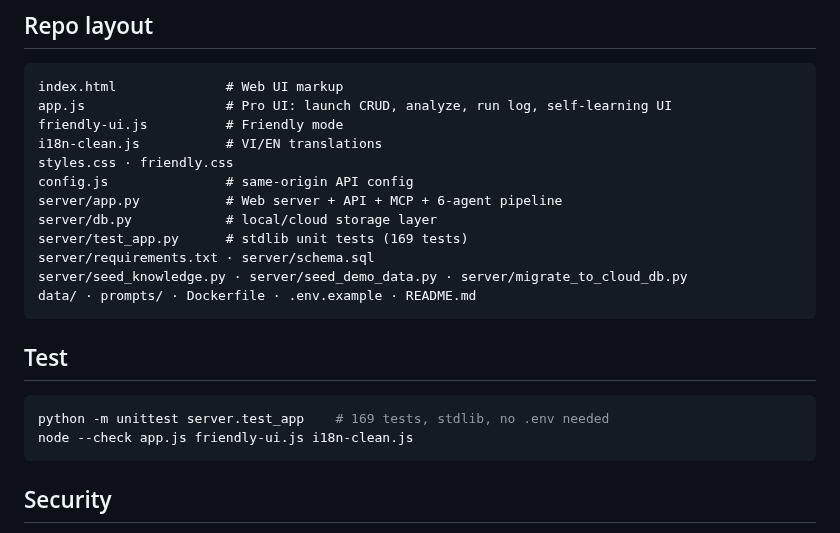
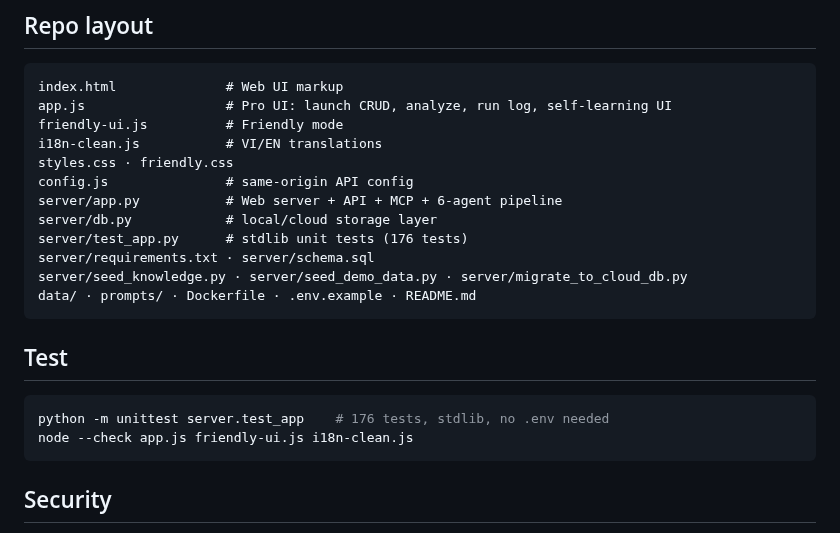
Before and after one commit to vinhviax/LaunchOps-Command-Center, a Markdown page: README_EN.md, the part around the change. Rendered like a GitHub page.

````diff
--- a/README_EN.md
+++ b/README_EN.md
@@ -245,7 +245,7 @@ styles.css · friendly.css
 config.js               # same-origin API config
 server/app.py           # Web server + API + MCP + 6-agent pipeline
 server/db.py            # local/cloud storage layer
-server/test_app.py      # stdlib unit tests (169 tests)
+server/test_app.py      # stdlib unit tests (176 tests)
 server/requirements.txt · server/schema.sql
 server/seed_knowledge.py · server/seed_demo_data.py · server/migrate_to_cloud_db.py
 data/ · prompts/ · Dockerfile · .env.example · README.md
@@ -254,7 +254,7 @@ data/ · prompts/ · Dockerfile · .env.example · README.md
 ## Test
 
 ```bash
-python -m unittest server.test_app    # 169 tests, stdlib, no .env needed
+python -m unittest server.test_app    # 176 tests, stdlib, no .env needed
 node --check app.js friendly-ui.js i18n-clean.js
 ```
 
````
Also changed, not shown: README.md (+2 -2 lines).
